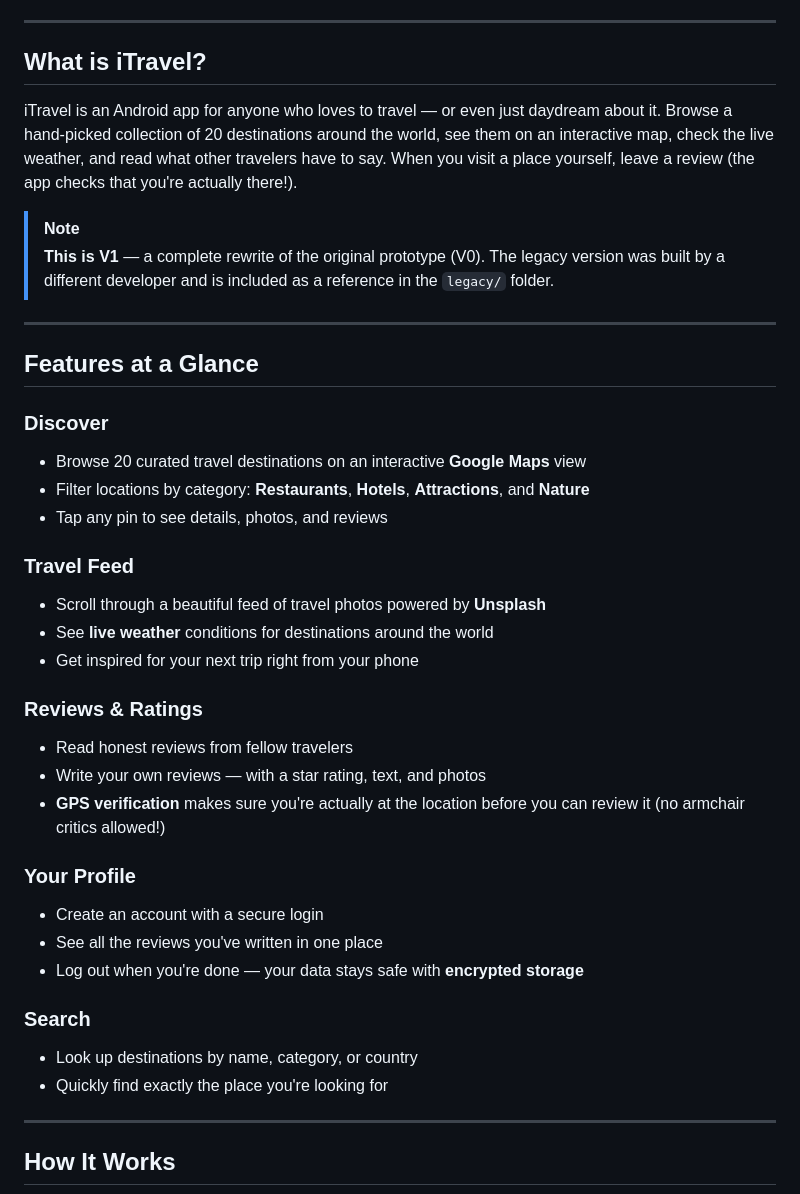
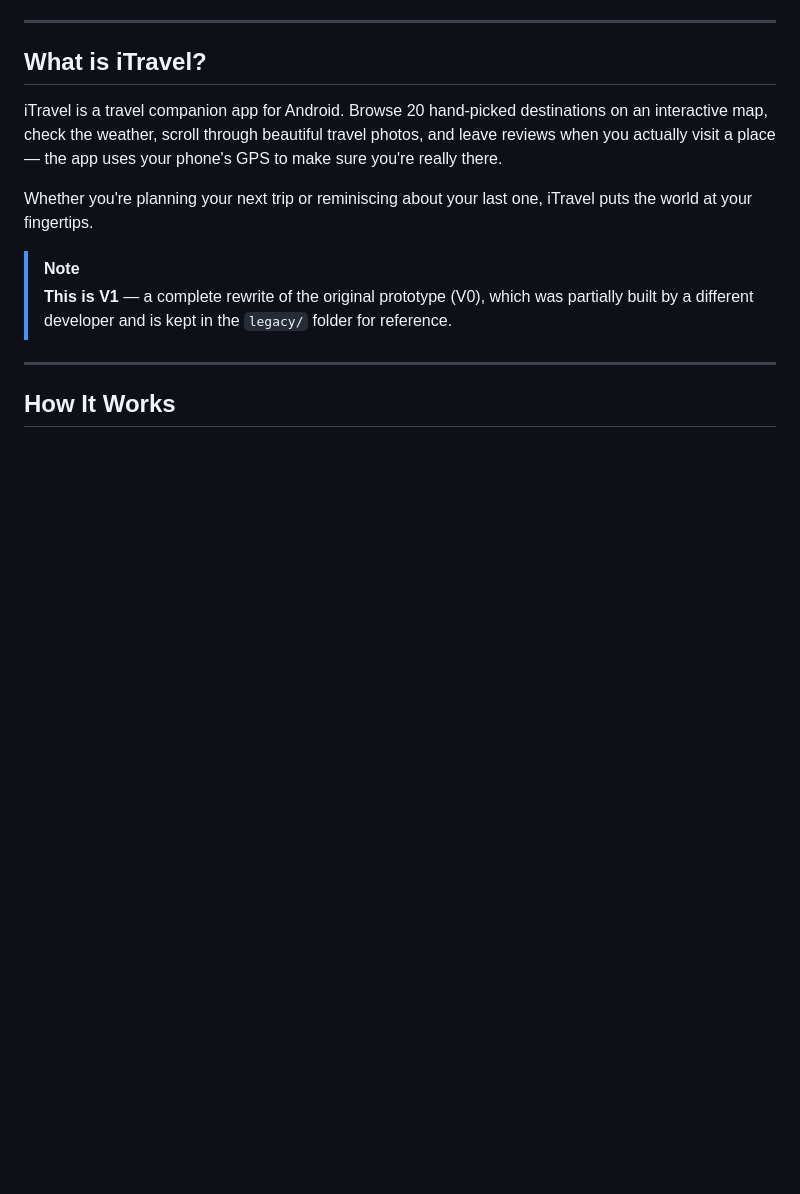
Before and after one commit to HlexNC/iTravel, a Markdown page: README.md, the part around one of its changes. Rendered like a GitHub page; blank space fills up the shorter version.

```diff
--- a/README.md
+++ b/README.md
@@ -34,38 +31,12 @@
 
 ## What is iTravel?
 
-iTravel is an Android app for anyone who loves to travel — or even just daydream about it. Browse a hand-picked collection of 20 destinations around the world, see them on an interactive map, check the live weather, and read what other travelers have to say. When you visit a place yourself, leave a review (the app checks that you're actually there!).
+iTravel is a travel companion app for Android. Browse 20 hand-picked destinations on an interactive map, check the weather, scroll through beautiful travel photos, and leave reviews when you actually visit a place — the app uses your phone's GPS to make sure you're really there.
+
+Whether you're planning your next trip or reminiscing about your last one, iTravel puts the world at your fingertips.
 
 > [!NOTE]
-> **This is V1** — a complete rewrite of the original prototype (V0). The legacy version was built by a different developer and is included as a reference in the `legacy/` folder.
-
----
-
-## Features at a Glance
-
-### Discover
-- Browse 20 curated travel destinations on an interactive **Google Maps** view
-- Filter locations by category: **Restaurants**, **Hotels**, **Attractions**, and **Nature**
-- Tap any pin to see details, photos, and reviews
-
-### Travel Feed
-- Scroll through a beautiful feed of travel photos powered by **Unsplash**
-- See **live weather** conditions for destinations around the world
-- Get inspired for your next trip right from your phone
-
-### Reviews & Ratings
-- Read honest reviews from fellow travelers
-- Write your own reviews — with a star rating, text, and photos
-- **GPS verification** makes sure you're actually at the location before you can review it (no armchair critics allowed!)
-
-### Your Profile
-- Create an account with a secure login
-- See all the reviews you've written in one place
-- Log out when you're done — your data stays safe with **encrypted storage**
-
-### Search
-- Look up destinations by name, category, or country
-- Quickly find exactly the place you're looking for
+> **This is V1** — a complete rewrite of the original prototype (V0), which was partially built by a different developer and is kept in the `legacy/` folder for reference.
 
 ---
 
```
Also changed, not shown: other parts of README.md (+67 -145 lines).
